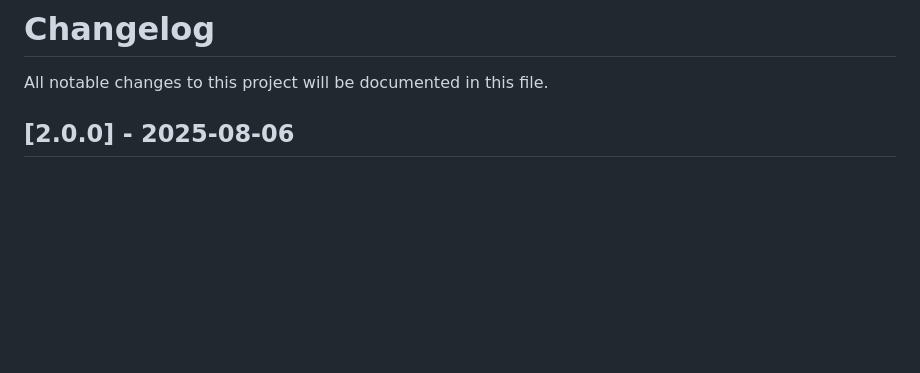
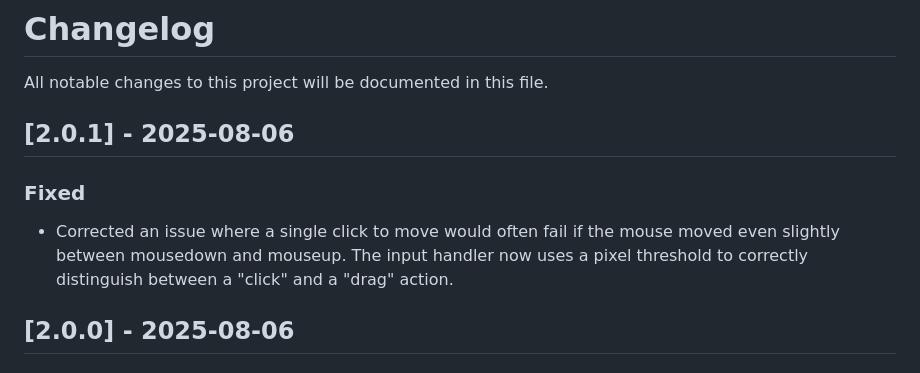
Before and after one commit to siwanetzu/threejs-top-down, a Markdown page: CHANGELOG.md, the part around the change. Rendered like a GitHub page; blank space fills up the shorter version.

```diff
--- a/CHANGELOG.md
+++ b/CHANGELOG.md
@@ -1,6 +1,11 @@
 # Changelog
 
 All notable changes to this project will be documented in this file.
+
+## [2.0.1] - 2025-08-06
+
+### Fixed
+- Corrected an issue where a single click to move would often fail if the mouse moved even slightly between mousedown and mouseup. The input handler now uses a pixel threshold to correctly distinguish between a "click" and a "drag" action.
 
 ## [2.0.0] - 2025-08-06
 
```
Also changed, not shown: GDD.md (+3 -3 lines).
